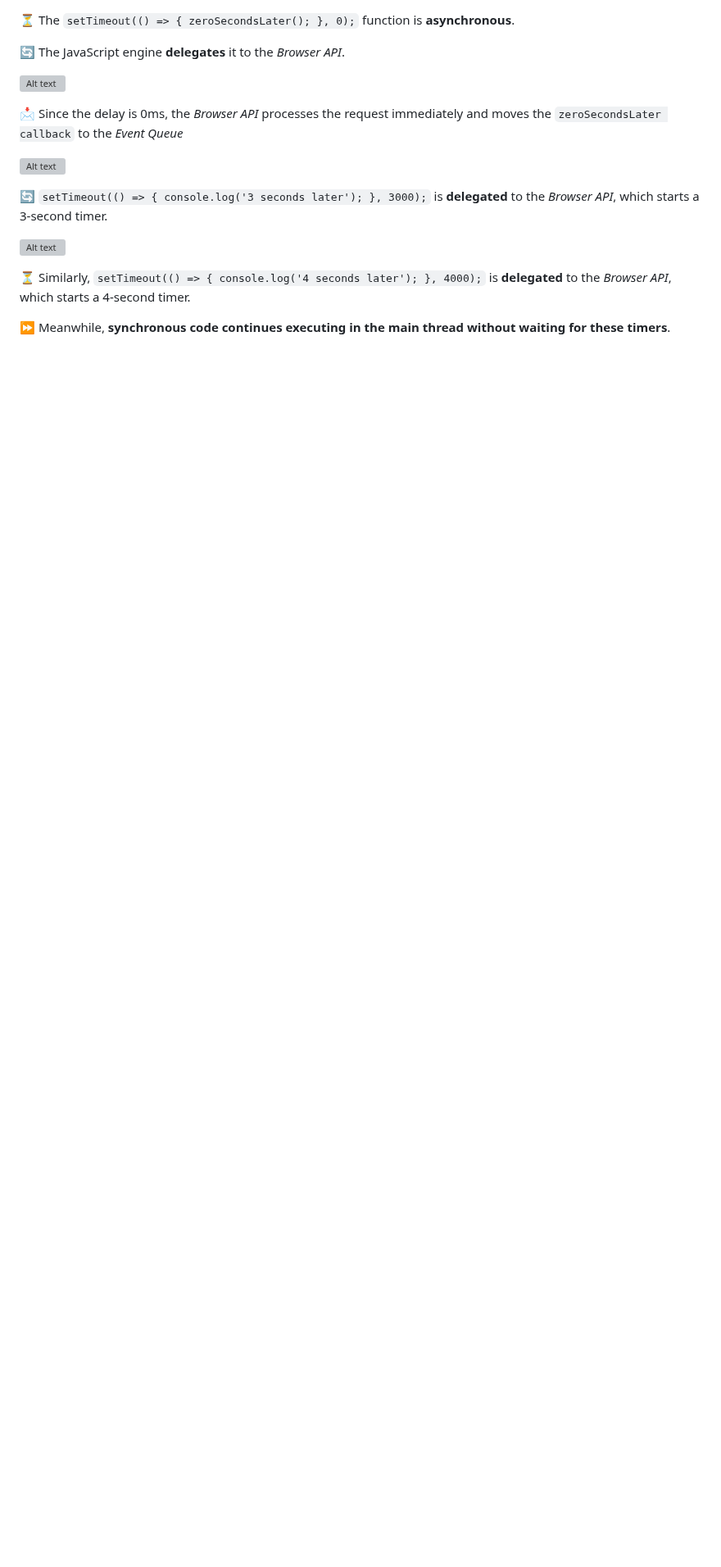
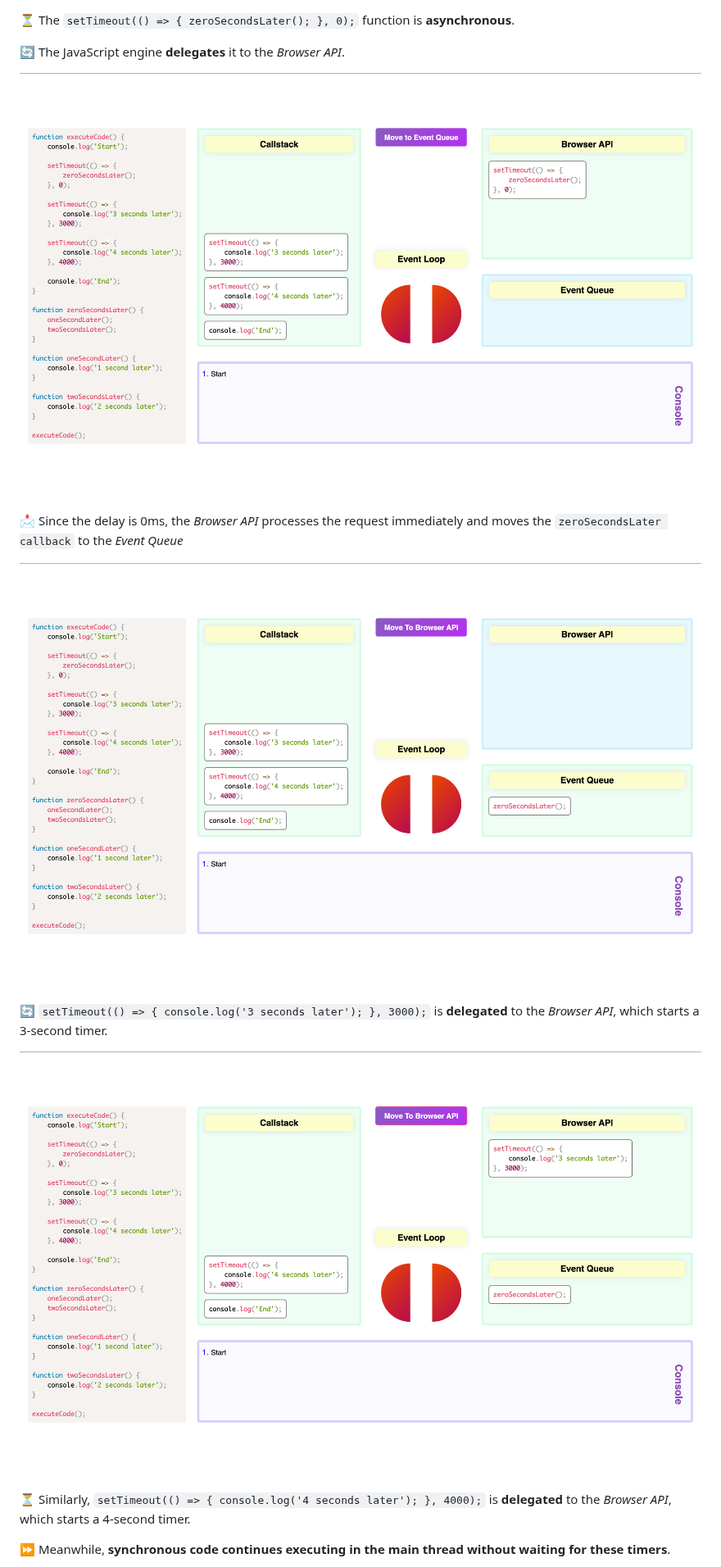
Before and after one commit to BeatrisIlieva/devto-articles, a Markdown page: articles/event-loop.md, the part around one of its changes. Shown at 82% size. Drawn GitHub-style; blank space fills up the shorter version; grey boxes are pictures that could not be loaded.

```diff
--- a/articles/event-loop.md
+++ b/articles/event-loop.md
@@ -50,15 +50,15 @@ For better visualization, all synchronous execution contexts are pushed onto the
 
 🔄 The JavaScript engine **delegates** it to the _Browser API_.
 
-![Alt text](event-loop-images/3.png)
+![Image Alt Text](https://raw.githubusercontent.com/BeatrisIlieva/devto-articles/main/event-loop-images/3.png)
 
 📩 Since the delay is 0ms, the _Browser API_ processes the request immediately and moves the `zeroSecondsLater callback` to the _Event Queue_
 
-![Alt text](event-loop-images/4.png)
+![Image Alt Text](https://raw.githubusercontent.com/BeatrisIlieva/devto-articles/main/event-loop-images/4.png)
 
 🔄 `setTimeout(() => { console.log('3 seconds later'); }, 3000);` is **delegated** to the _Browser API_, which starts a 3-second timer.
 
-![Alt text](event-loop-images/6.png)
+![Image Alt Text](https://raw.githubusercontent.com/BeatrisIlieva/devto-articles/main/event-loop-images/6.png)
 
 ⏳ Similarly, `setTimeout(() => { console.log('4 seconds later'); }, 4000);` is **delegated** to the _Browser API_, which starts a 4-second timer.
 
```
Also changed, not shown: other parts of articles/event-loop.md (+17 -17 lines).
